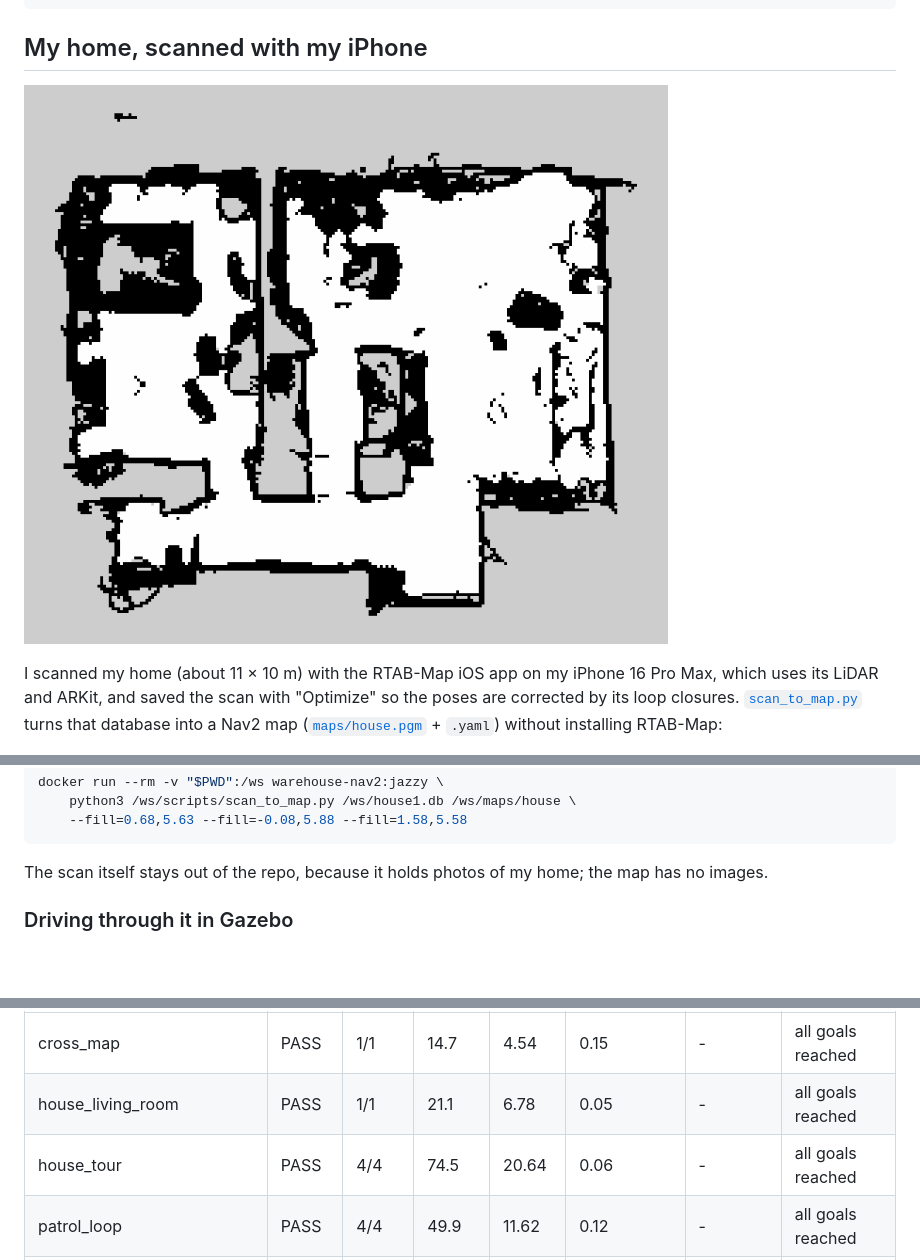
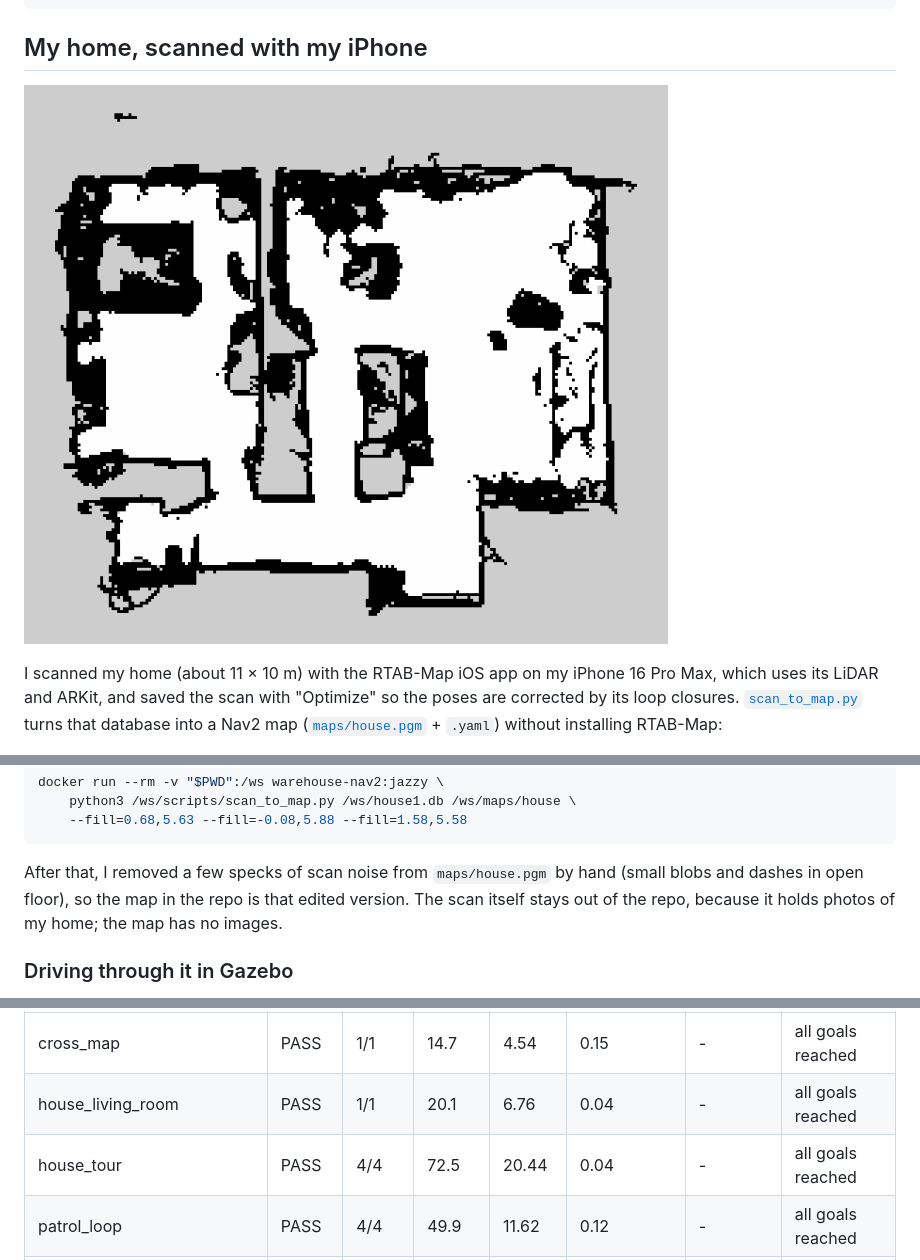
Before and after one commit to adricampos10/warehouse-nav2, a Markdown page: README.md, 3 parts joined by grey strips. GitHub-like rendering; pictures changed too: docs/images/house_map.png; blank space fills up the shorter version.

Commit message:
Remove scan noise from my home's map (#18)
* Clear the scan noise I circled on my home's map, and only fail house scenarios on contact

* Keep the hand-cleaned map, without the code that cleaned it

````diff
--- a/README.md
+++ b/README.md
@@ -54,7 +54,7 @@ docker run --rm -v "$PWD":/ws warehouse-nav2:jazzy \
     python3 /ws/scripts/scan_to_map.py /ws/house1.db /ws/maps/house \
     --fill=0.68,5.63 --fill=-0.08,5.88 --fill=1.58,5.58
 ```
-The scan itself stays out of the repo, because it holds photos of my home; the map has no images.
+After that, I removed a few specks of scan noise from `maps/house.pgm` by hand (small blobs and dashes in open floor), so the map in the repo is that edited version. The scan itself stays out of the repo, because it holds photos of my home; the map has no images.
 
 ### Driving through it in Gazebo
 The scan has no list of walls like my warehouse, so [`map_to_world.py`](scripts/map_to_world.py) builds the Gazebo world from the map itself: it covers the occupied cells with as few boxes as it can (about 1,000) and makes them 1 m high, so the robot's laser sees in Gazebo exactly what Nav2 has in its map. A unit test fails if the world is out of date with the map:
@@ -90,8 +90,8 @@ Every scenario gets a fresh headless simulation in its own container. The image
 | Scenario | Result | Goals | Sim time (s) | Path (m) | Min clearance (m) | People gap (m) | Notes |
 |---|---|---|---|---|---|---|---|
 | cross_map | PASS | 1/1 | 14.7 | 4.54 | 0.15 | - | all goals reached |
-| house_living_room | PASS | 1/1 | 21.1 | 6.78 | 0.05 | - | all goals reached |
-| house_tour | PASS | 4/4 | 74.5 | 20.64 | 0.06 | - | all goals reached |
+| house_living_room | PASS | 1/1 | 20.1 | 6.76 | 0.04 | - | all goals reached |
+| house_tour | PASS | 4/4 | 72.5 | 20.44 | 0.04 | - | all goals reached |
 | patrol_loop | PASS | 4/4 | 49.9 | 11.62 | 0.12 | - | all goals reached |
 | short_goal | PASS | 1/1 | 6.1 | 2.31 | 0.14 | - | all goals reached |
 | unreachable_goal | PASS | 0/1 | 0.0 | 0.00 | 0.30 | - | failed as expected |
````
Also changed, not shown: other parts of README.md (+1 -1 lines), 4 other files.
